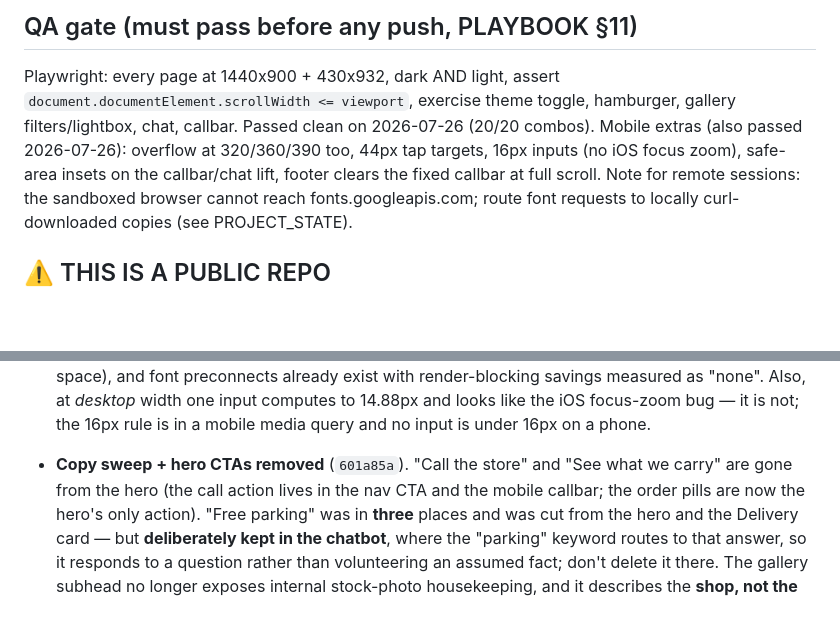
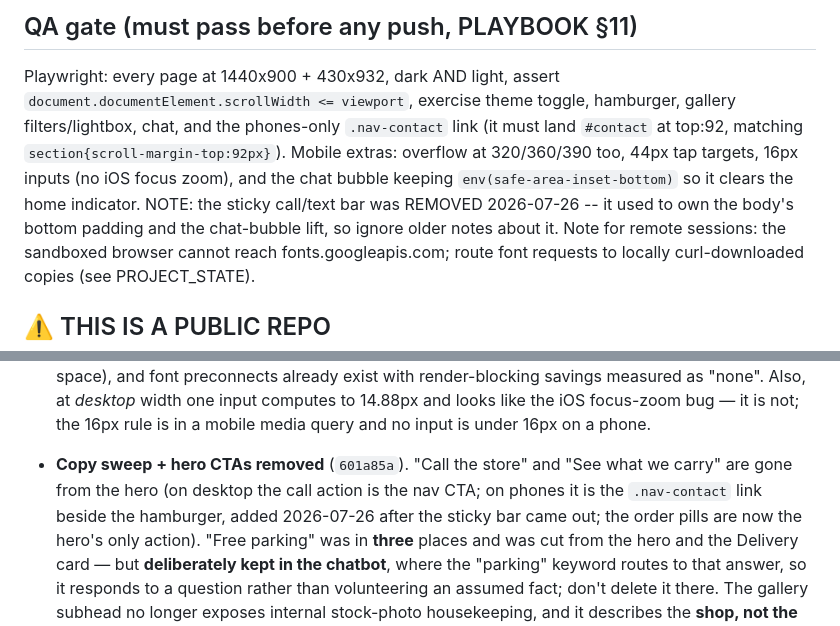
Before and after one commit to wyatt741/jr-liquor-mart, a Markdown page: CLAUDE.md, 2 parts joined by grey strips. Drawn GitHub-style; blank space fills up the shorter version.

Commit message:
docs: correct stale callbar references after its removal
Three places still described the sticky call/text bar as if it existed, two of
them stating something now false about where the call action lives:
- the QA gate told future sessions to exercise a 'callbar' and to check body
  clearance / safe-area insets that no longer exist. It now points at the
  phones-only .nav-contact link and the assertion that actually matters (it must
  land #contact at top:92).
- the LATEST SESSION block and project memory both claimed the mobile call
  action was the callbar. It is the .nav-contact link beside the hamburger.

Re-ran the audit after the nav markup change: Lighthouse mobile still
100/100/100/100, 0 failures, console clean.

```diff
--- a/CLAUDE.md
+++ b/CLAUDE.md
@@ -115,10 +115,12 @@ slot (position 1 or 8), which is why `frey-ranch-rye.jpg` is tile 1.
 ## QA gate (must pass before any push, PLAYBOOK §11)
 Playwright: every page at 1440x900 + 430x932, dark AND light, assert
 `document.documentElement.scrollWidth <= viewport`, exercise theme toggle, hamburger,
-gallery filters/lightbox, chat, callbar. Passed clean on 2026-07-26 (20/20 combos).
-Mobile extras (also passed 2026-07-26): overflow at 320/360/390 too, 44px tap targets,
-16px inputs (no iOS focus zoom), safe-area insets on the callbar/chat lift, footer
-clears the fixed callbar at full scroll.
+gallery filters/lightbox, chat, and the phones-only `.nav-contact` link (it must land
+`#contact` at top:92, matching `section{scroll-margin-top:92px}`).
+Mobile extras: overflow at 320/360/390 too, 44px tap targets, 16px inputs (no iOS focus
+zoom), and the chat bubble keeping `env(safe-area-inset-bottom)` so it clears the home
+indicator. NOTE: the sticky call/text bar was REMOVED 2026-07-26 -- it used to own the
+body's bottom padding and the chat-bubble lift, so ignore older notes about it.
 Note for remote sessions: the sandboxed browser cannot reach fonts.googleapis.com; route
 font requests to locally curl-downloaded copies (see PROJECT_STATE).
 
@@ -178,7 +180,8 @@ simulate the crop in PIL instead.
   is not; the 16px rule is in a mobile media query and no input is under 16px on a phone.
 
 - **Copy sweep + hero CTAs removed** (`601a85a`). "Call the store" and "See what we carry"
-  are gone from the hero (the call action lives in the nav CTA and the mobile callbar; the
+  are gone from the hero (on desktop the call action is the nav CTA; on phones it is the
+  `.nav-contact` link beside the hamburger, added 2026-07-26 after the sticky bar came out; the
   order pills are now the hero's only action). "Free parking" was in **three** places and
   was cut from the hero and the Delivery card — but **deliberately kept in the chatbot**,
   where the "parking" keyword routes to that answer, so it responds to a question rather
```
